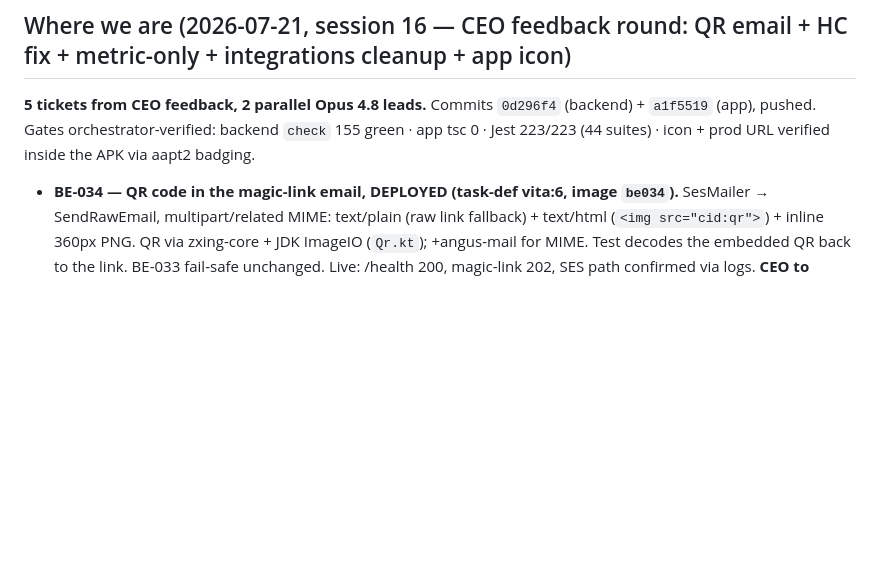
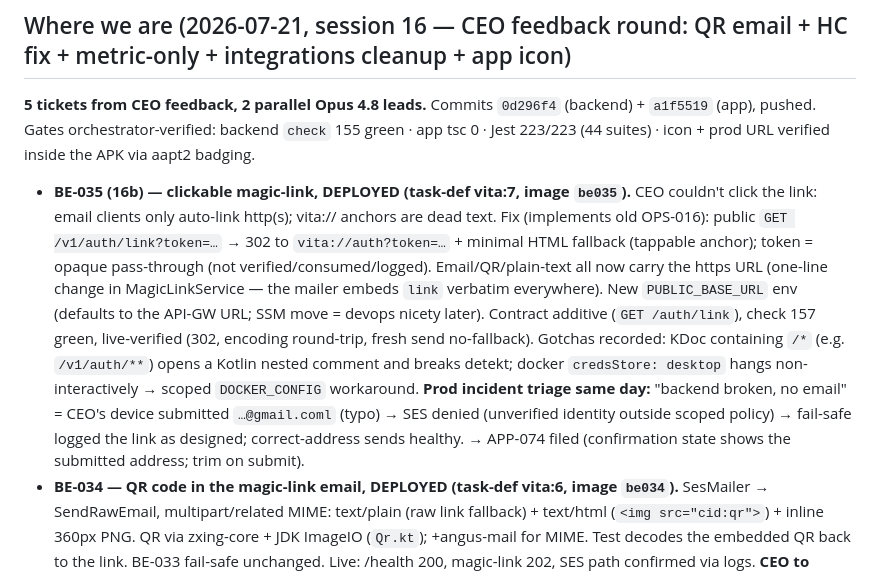
Before and after one commit to llmagalhaes/vita, a Markdown page: Next_session.md, the part around the change. Drawn GitHub-style; blank space fills up the shorter version.

Commit message:
docs: session-16b handover — clickable magic-link (BE-035) + gmail.coml typo incident triage, APP-074 filed
Co-Authored-By: Claude Fable 5 <noreply@anthropic.com>

```diff
--- a/Next_session.md
+++ b/Next_session.md
@@ -6,6 +6,7 @@
 
 **5 tickets from CEO feedback, 2 parallel Opus 4.8 leads.** Commits `0d296f4` (backend) + `a1f5519` (app), pushed. Gates orchestrator-verified: backend `check` 155 green · app tsc 0 · Jest 223/223 (44 suites) · icon + prod URL verified inside the APK via aapt2 badging.
 
+- **BE-035 (16b) — clickable magic-link, DEPLOYED (task-def vita:7, image `be035`).** CEO couldn't click the link: email clients only auto-link http(s); vita:// anchors are dead text. Fix (implements old OPS-016): public `GET /v1/auth/link?token=…` → 302 to `vita://auth?token=…` + minimal HTML fallback (tappable anchor); token = opaque pass-through (not verified/consumed/logged). Email/QR/plain-text all now carry the https URL (one-line change in MagicLinkService — the mailer embeds `link` verbatim everywhere). New `PUBLIC_BASE_URL` env (defaults to the API-GW URL; SSM move = devops nicety later). Contract additive (`GET /auth/link`), check 157 green, live-verified (302, encoding round-trip, fresh send no-fallback). Gotchas recorded: KDoc containing `/*` (e.g. `/v1/auth/**`) opens a Kotlin nested comment and breaks detekt; docker `credsStore: desktop` hangs non-interactively → scoped `DOCKER_CONFIG` workaround. **Prod incident triage same day:** "backend broken, no email" = CEO's device submitted `…@gmail.coml` (typo) → SES denied (unverified identity outside scoped policy) → fail-safe logged the link as designed; correct-address sends healthy. → APP-074 filed (confirmation state shows the submitted address; trim on submit).
 - **BE-034 — QR code in the magic-link email, DEPLOYED (task-def vita:6, image `be034`).** SesMailer → SendRawEmail, multipart/related MIME: text/plain (raw link fallback) + text/html (`<img src="cid:qr">`) + inline 360px PNG. QR via zxing-core + JDK ImageIO (`Qr.kt`); +angus-mail for MIME. Test decodes the embedded QR back to the link. BE-033 fail-safe unchanged. Live: /health 200, magic-link 202, SES path confirmed via logs. **CEO to confirm: scan the QR from a desktop email → opens vita://auth on the phone → BE-034 Done.** Known pre-existing flake noted: PhotoParseFlowTest 413-over-5MB (racy transport RST, unrelated).
 - **APP-070 — HC false "not available" on recent Samsung fixed**: detection now handles Health Connect as an Android 14+/One UI SYSTEM MODULE (was only finding the standalone Play Store app); states: available→permissions, sync-off→"Samsung Health → Settings → Health Connect → sync ON" guidance (Galaxy Watch path), absent→install link. Device verification = CEO-only (emulator has no HC provider).
 - **APP-071 — metric only**: unit choice removed from onboarding + account, persisted prefs default to metric, dead code/i18n pruned (touched units.ts, pdf export, trends, water/workout detail).
```
Also changed, not shown: CLAUDE.md (+2 -0 lines).
